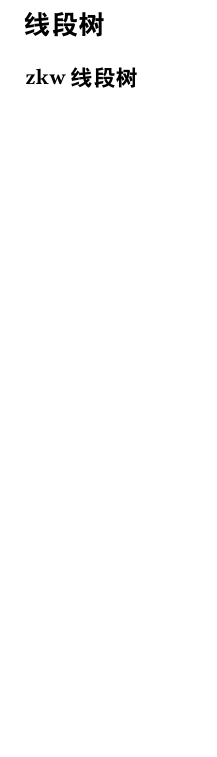
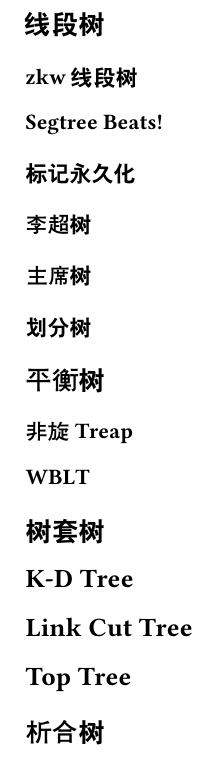
Before and after one commit to plenty-of-penalty/acm-template.typ, a Typst document (src/datastrure/main.typ): part of the page, cut so that both start at the same text, the shorter picture padded with empty space. Compiled offline with Typst 0.15.

Commit message:
add todo task

```diff
--- a/src/datastrure/main.typ
+++ b/src/datastrure/main.typ
@@ -1,3 +1,29 @@
 == 线段树
 
 === zkw 线段树
+
+=== Segtree Beats!
+
+=== 标记永久化
+
+=== 李超树
+
+=== 主席树
+
+=== 划分树
+
+== 平衡树
+
+=== 非旋 Treap
+
+=== WBLT
+
+== 树套树
+
+== K-D Tree
+
+== Link Cut Tree
+
+== Top Tree
+
+== 析合树
```
Also changed, not shown: src/misc/main.typ (+5 -2 lines).
